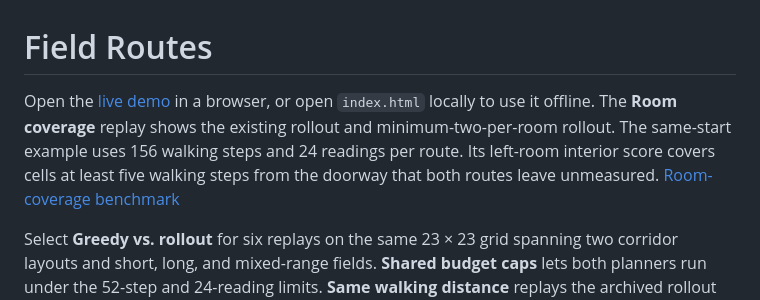
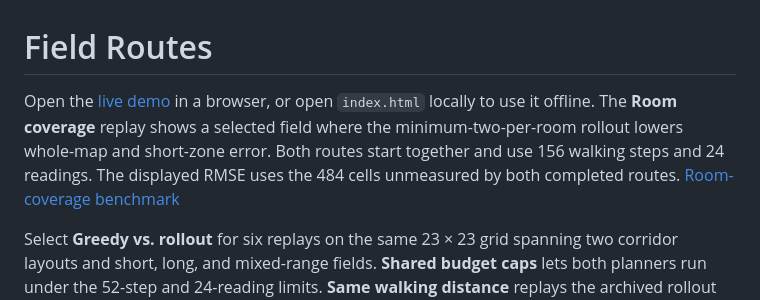
Before and after one commit to hwanggwan/spatial-exploration-ai, a Markdown page: demo/README.md, the part around the change. Drawn GitHub-style.

```diff
--- a/demo/README.md
+++ b/demo/README.md
@@ -1,6 +1,6 @@
 # Field Routes
 
-Open the [live demo](https://hwanggwan.github.io/spatial-exploration-ai/) in a browser, or open `index.html` locally to use it offline. The **Room coverage** replay shows the existing rollout and minimum-two-per-room rollout. The same-start example uses 156 walking steps and 24 readings per route. Its left-room interior score covers cells at least five walking steps from the doorway that both routes leave unmeasured. [Room-coverage benchmark](../docs/residential-floor-plan-study.md#increasing-the-walking-budget-with-a-fixed-reading-cap)
+Open the [live demo](https://hwanggwan.github.io/spatial-exploration-ai/) in a browser, or open `index.html` locally to use it offline. The **Room coverage** replay shows a selected field where the minimum-two-per-room rollout lowers whole-map and short-zone error. Both routes start together and use 156 walking steps and 24 readings. The displayed RMSE uses the 484 cells unmeasured by both completed routes. [Room-coverage benchmark](../docs/residential-floor-plan-study.md#increasing-the-walking-budget-with-a-fixed-reading-cap)
 
 Select **Greedy vs. rollout** for six replays on the same 23 × 23 grid spanning two corridor layouts and short, long, and mixed-range fields. **Shared budget caps** lets both planners run under the 52-step and 24-reading limits. **Same walking distance** replays the archived rollout up to greedy's stopping distance. The timeline aligns by walking steps, and the table below the scene reports aggregate results across the benchmark fields. [Corridor benchmark](../docs/residential-floor-plan-study.md#remaining-budget-rollout-on-the-refined-grid)
 
```
Also changed, not shown: README.md (+1 -1 lines), demo/room-coverage-maps.png, demo/room-coverage-preview.gif, 4 other files.
